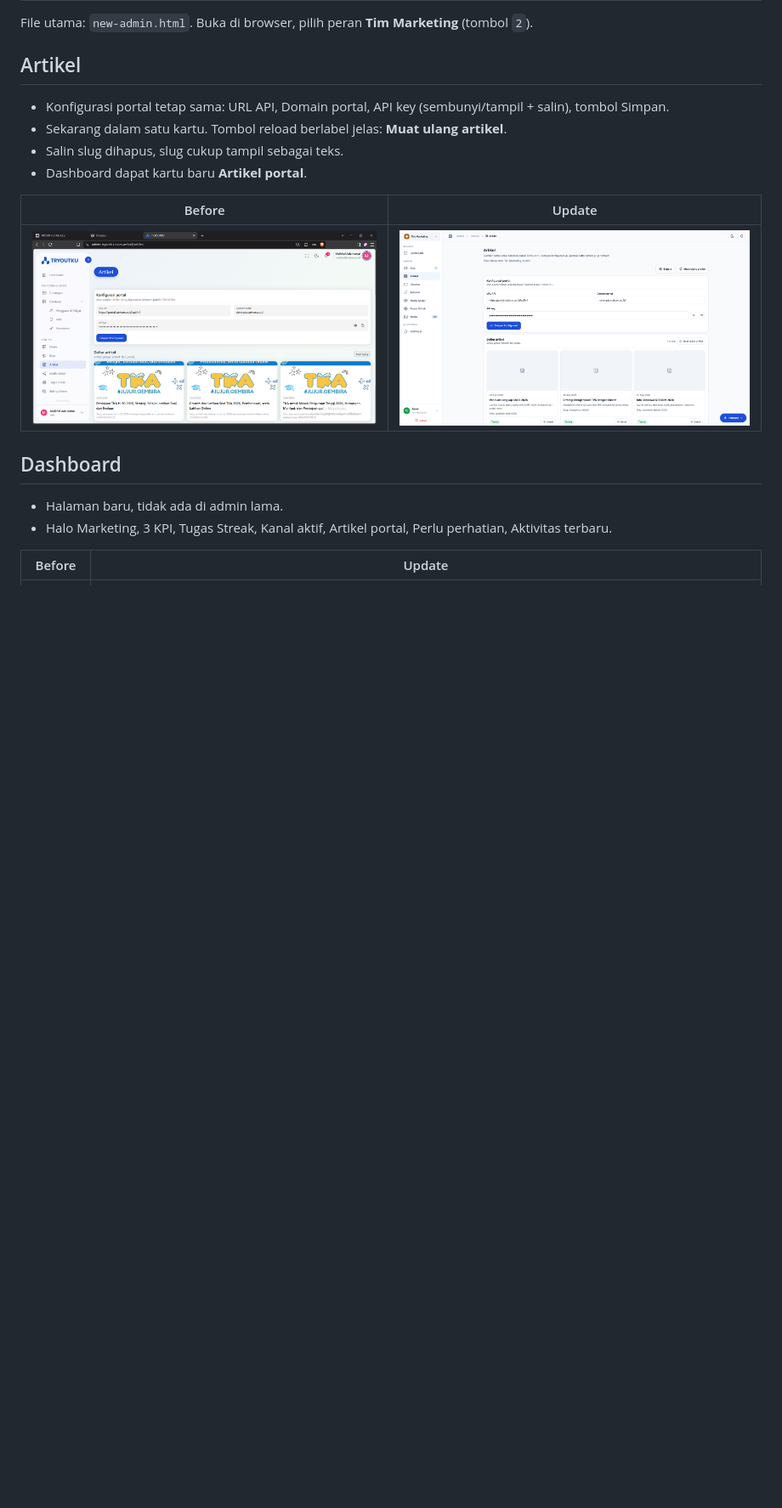
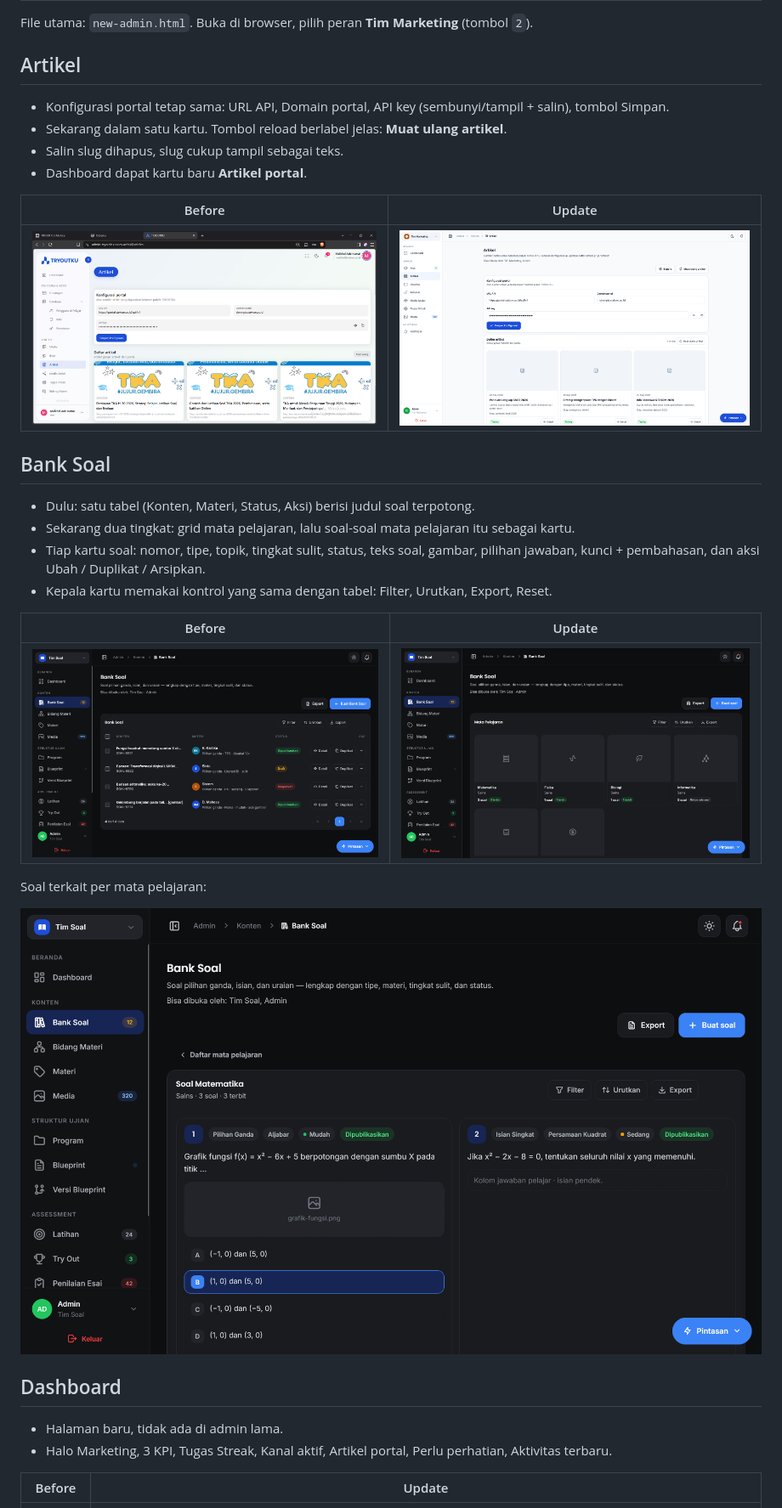
Before and after one commit to Midekaaa/Admin-Panel-with-Persona, a Markdown page: docs/PERBANDINGAN.md, the part around the change. Shown at 85% size. Drawn GitHub-style; pictures changed too: docs/images/after/after-bank-soal-mata-pelajaran.png (added), docs/images/after/after-bank-soal-soal.png (added), docs/images/before/before-bank-soal.png (added); blank space fills up the shorter version.

Commit message:
docs: add Bank Soal before/after screenshots
Adds comparison screenshots for Bank Soal plus a Bank Soal section in
docs/PERBANDINGAN.md, following the before/after table format already
used by the other pages.

- before-bank-soal.png: the old table (Konten, Materi, Status, Aksi)
- after-bank-soal-mata-pelajaran.png: the new subject tile grid
- after-bank-soal-soal.png: one subject's questions rendered as cards

```diff
--- a/docs/PERBANDINGAN.md
+++ b/docs/PERBANDINGAN.md
@@ -12,6 +12,21 @@ File utama: `new-admin.html`. Buka di browser, pilih peran **Tim Marketing** (to
 | Before | Update |
 |---|---|
 | ![Artikel before](images/before/before-artikel.png) | ![Artikel after](images/after/after-artikel.png) |
+
+## Bank Soal
+
+* Dulu: satu tabel (Konten, Materi, Status, Aksi) berisi judul soal terpotong.
+* Sekarang dua tingkat: grid mata pelajaran, lalu soal-soal mata pelajaran itu sebagai kartu.
+* Tiap kartu soal: nomor, tipe, topik, tingkat sulit, status, teks soal, gambar, pilihan jawaban, kunci + pembahasan, dan aksi Ubah / Duplikat / Arsipkan.
+* Kepala kartu memakai kontrol yang sama dengan tabel: Filter, Urutkan, Export, Reset.
+
+| Before | Update |
+|---|---|
+| ![Bank Soal before](images/before/before-bank-soal.png) | ![Bank Soal after — daftar mata pelajaran](images/after/after-bank-soal-mata-pelajaran.png) |
+
+Soal terkait per mata pelajaran:
+
+![Bank Soal after — soal Matematika](images/after/after-bank-soal-soal.png)
 
 ## Dashboard
 
```
